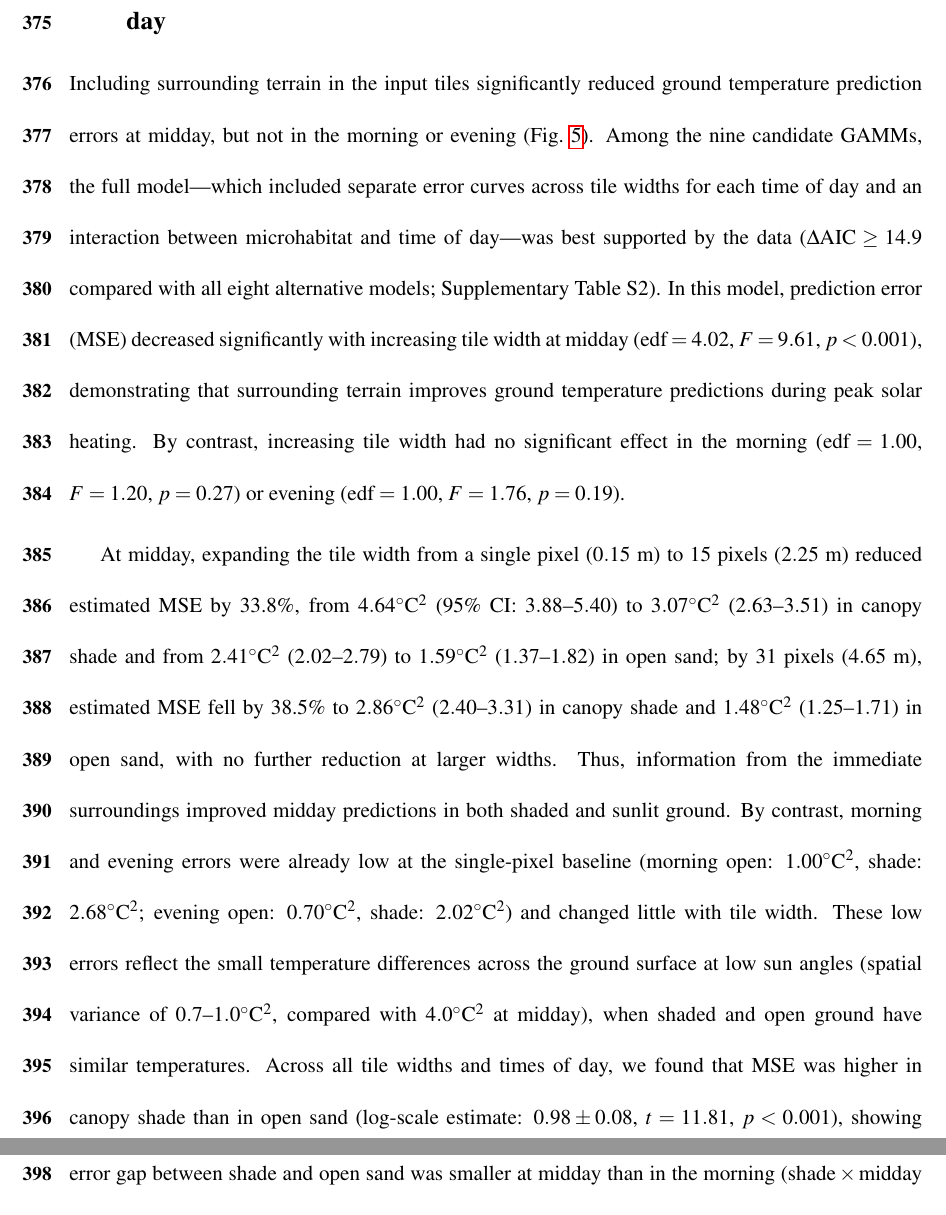
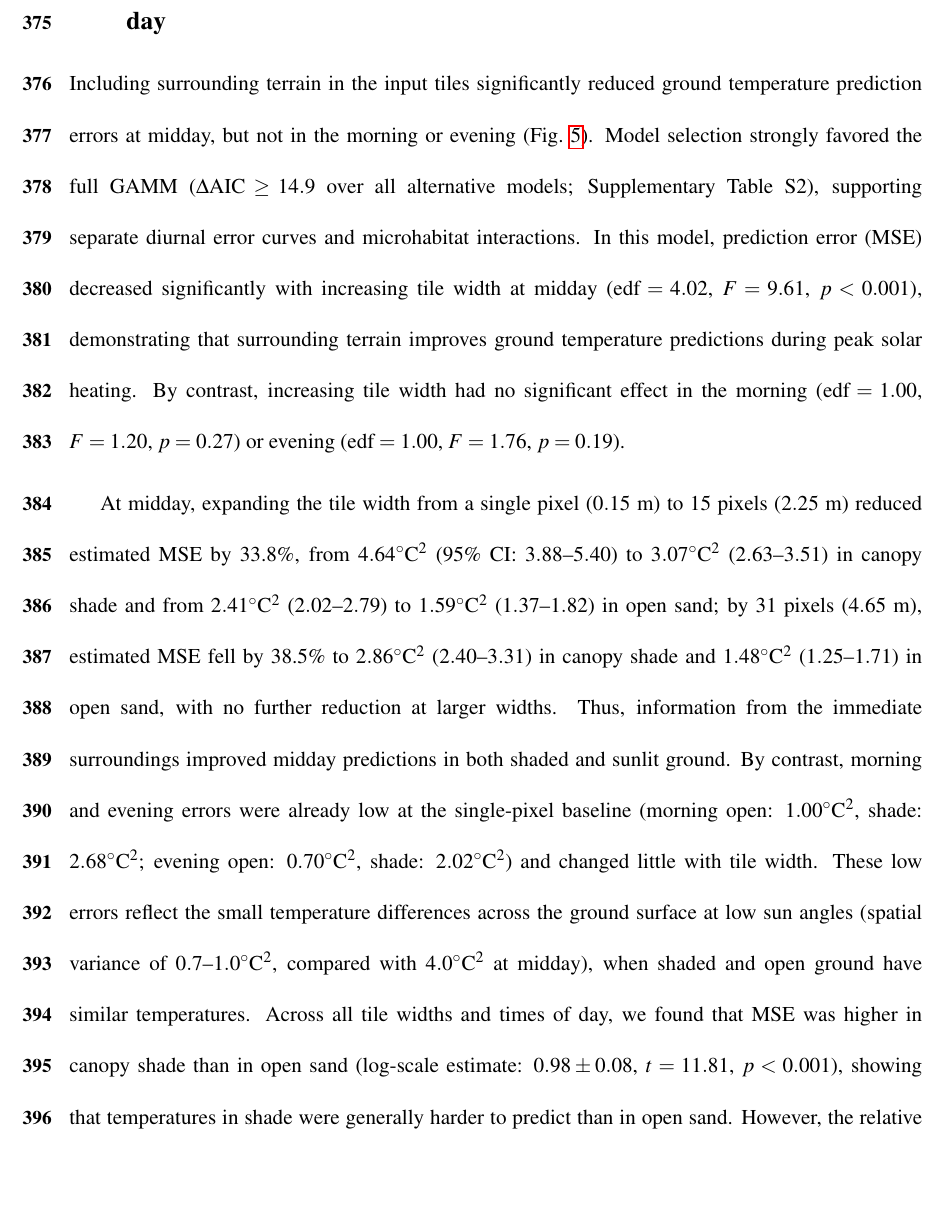
Before and after one commit to levyofi/Sulami_et_al_ECI_rev1, a LaTeX document (main.tex): two parts of pages 21 and 22 of 39 before the commit and part of page 21 of 39 after it, the two joined at a grey line, cut so that both start at the same text, the shorter picture padded with empty space. Compiled offline with pdfLaTeX.

Commit message:
Streamline line 271 GAMM model selection sentence (Option B)

```diff
--- a/main.tex
+++ b/main.tex
@@ -268,7 +268,7 @@ Across all fitted GAMMs and GLMMs, we verified model assumptions using simulated
 
 \subsection{The importance of spatial information across microhabitats and times of day}
 
-\noindent Including surrounding terrain in the input tiles significantly reduced ground temperature prediction errors at midday, but not in the morning or evening (Fig.~\ref{fig:tile_size_vs_microhabitat_daypart}). Among the nine candidate GAMMs, the full model—which included separate error curves across tile widths for each time of day and an interaction between microhabitat and time of day—was best supported by the data ($\Delta\text{AIC} \ge 14.9$ compared with all eight alternative models; Supplementary Table~S2). In this model, prediction error (MSE) decreased significantly with increasing tile width at midday ($\text{edf} = 4.02$, $F = 9.61$, $p < 0.001$), demonstrating that surrounding terrain improves ground temperature predictions during peak solar heating. By contrast, increasing tile width had no significant effect in the morning ($\text{edf} = 1.00$, $F = 1.20$, $p = 0.27$) or evening ($\text{edf} = 1.00$, $F = 1.76$, $p = 0.19$).
+\noindent Including surrounding terrain in the input tiles significantly reduced ground temperature prediction errors at midday, but not in the morning or evening (Fig.~\ref{fig:tile_size_vs_microhabitat_daypart}). Model selection strongly favored the full GAMM ($\Delta\text{AIC} \ge 14.9$ over all alternative models; Supplementary Table~S2), supporting separate diurnal error curves and microhabitat interactions. In this model, prediction error (MSE) decreased significantly with increasing tile width at midday ($\text{edf} = 4.02$, $F = 9.61$, $p < 0.001$), demonstrating that surrounding terrain improves ground temperature predictions during peak solar heating. By contrast, increasing tile width had no significant effect in the morning ($\text{edf} = 1.00$, $F = 1.20$, $p = 0.27$) or evening ($\text{edf} = 1.00$, $F = 1.76$, $p = 0.19$).
 
 At midday, expanding the tile width from a single pixel ($0.15$~m) to 15 pixels ($2.25$~m) reduced estimated MSE by 33.8\%, from $4.64^{\circ}\mathrm{C}^2$ (95\% CI: $3.88$--$5.40$) to $3.07^{\circ}\mathrm{C}^2$ ($2.63$--$3.51$) in canopy shade and from $2.41^{\circ}\mathrm{C}^2$ ($2.02$--$2.79$) to $1.59^{\circ}\mathrm{C}^2$ ($1.37$--$1.82$) in open sand; by 31 pixels ($4.65$~m), estimated MSE fell by 38.5\% to $2.86^{\circ}\mathrm{C}^2$ ($2.40$--$3.31$) in canopy shade and $1.48^{\circ}\mathrm{C}^2$ ($1.25$--$1.71$) in open sand, with no further reduction at larger widths. Thus, information from the immediate surroundings improved midday predictions in both shaded and sunlit ground. By contrast, morning and evening errors were already low at the single-pixel baseline (morning open: $1.00^{\circ}\mathrm{C}^2$, shade: $2.68^{\circ}\mathrm{C}^2$; evening open: $0.70^{\circ}\mathrm{C}^2$, shade: $2.02^{\circ}\mathrm{C}^2$) and changed little with tile width. These low errors reflect the small temperature differences across the ground surface at low sun angles (spatial variance of $0.7$--$1.0^{\circ}\mathrm{C}^2$, compared with $4.0^{\circ}\mathrm{C}^2$ at midday), when shaded and open ground have similar temperatures. Across all tile widths and times of day, we found that MSE was higher in canopy shade than in open sand (log-scale estimate: $0.98 \pm 0.08$, $t = 11.81$, $p < 0.001$), showing that temperatures in shade were generally harder to predict than in open sand. However, the relative error gap between shade and open sand was smaller at midday than in the morning ($\text{shade} \times \text{midday}$ interaction: $-0.33 \pm 0.10$, $t = -3.36$, $p < 0.001$), whereas morning and evening did not differ significantly ($\text{shade} \times \text{evening}$: $0.08 \pm 0.12$, $t = 0.69$, $p = 0.49$).
 
```
